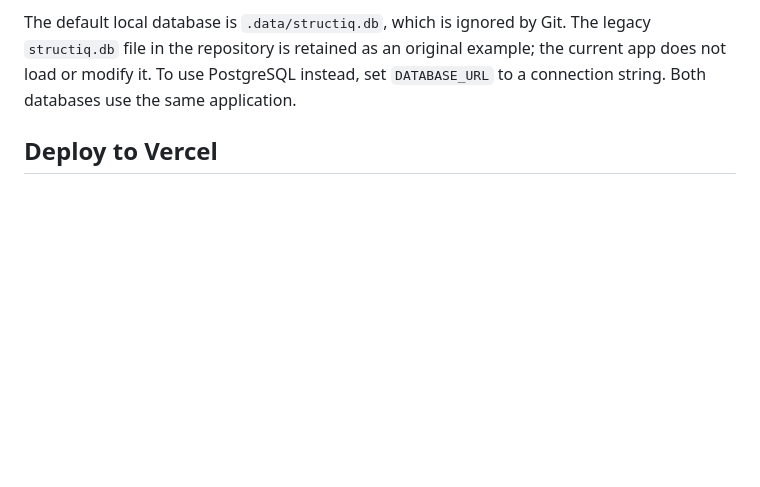
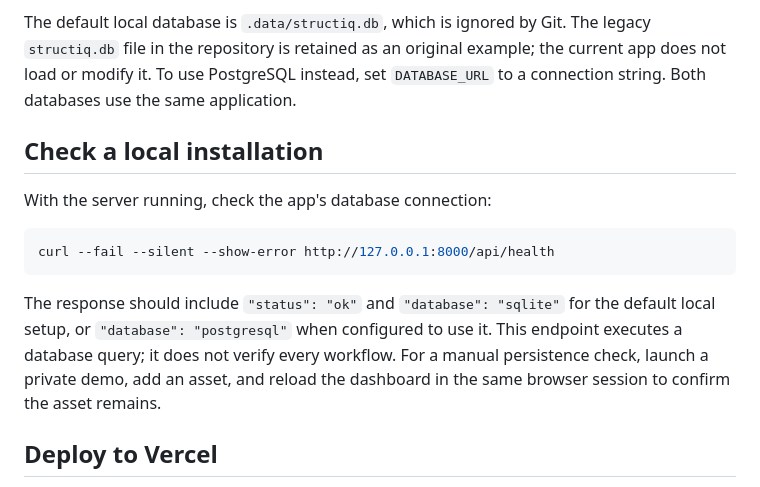
Before and after one commit to pralav-25/StructIQ, a Markdown page: README.md, the part around the change. Drawn GitHub-style; blank space fills up the shorter version.

Commit message:
docs: add local health and persistence checks

````diff
--- a/README.md
+++ b/README.md
@@ -43,6 +43,20 @@ The default local database is `.data/structiq.db`, which is ignored by Git. The
 legacy `structiq.db` file in the repository is retained as an original example;
 the current app does not load or modify it. To use PostgreSQL instead, set
 `DATABASE_URL` to a connection string. Both databases use the same application.
+
+## Check a local installation
+
+With the server running, check the app's database connection:
+
+```sh
+curl --fail --silent --show-error http://127.0.0.1:8000/api/health
+```
+
+The response should include `"status": "ok"` and `"database": "sqlite"` for the
+default local setup, or `"database": "postgresql"` when configured to use it.
+This endpoint executes a database query; it does not verify every workflow.
+For a manual persistence check, launch a private demo, add an asset, and reload
+the dashboard in the same browser session to confirm the asset remains.
 
 ## Deploy to Vercel
 
````
